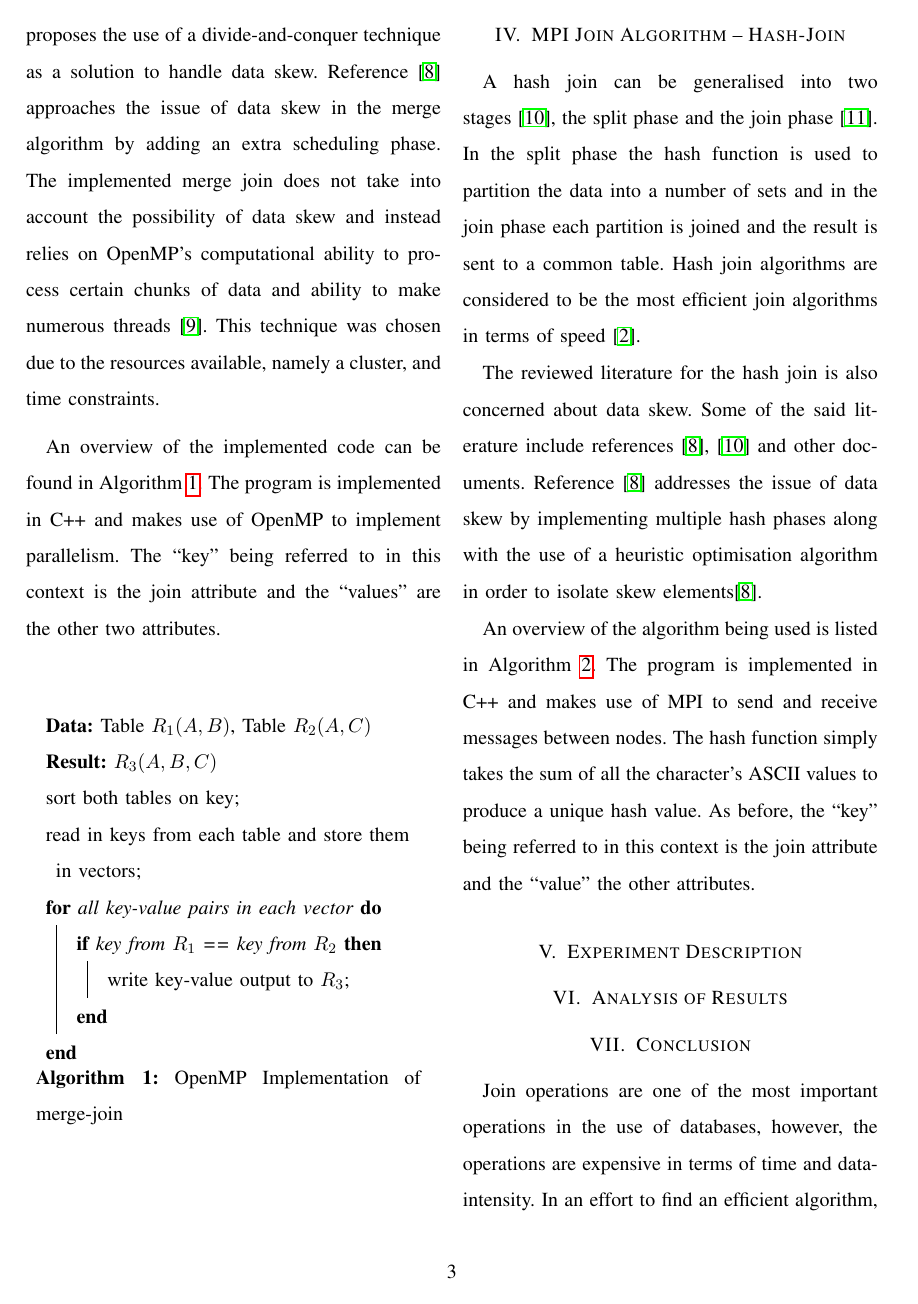
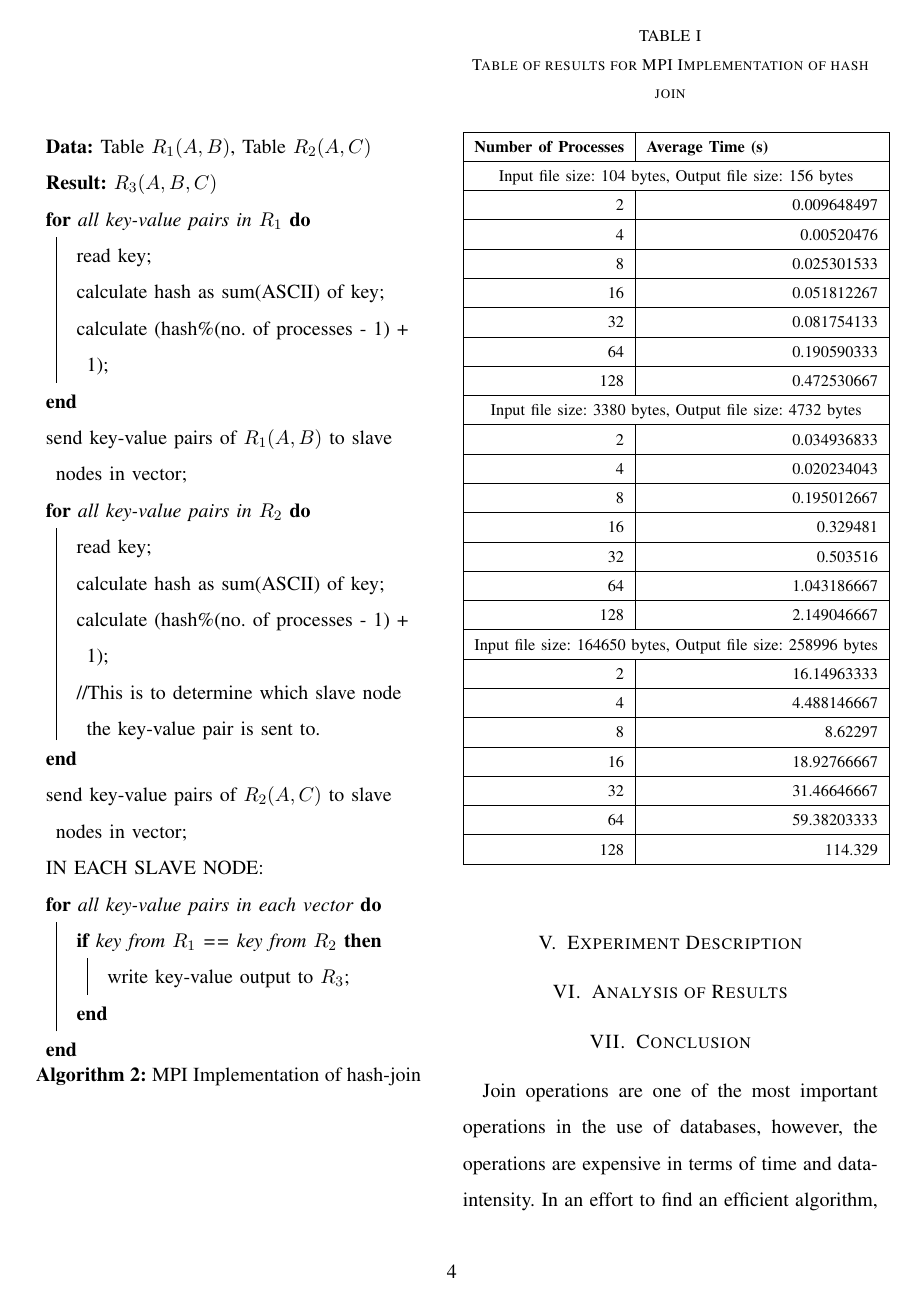
Before and after one commit to 1147279/ELEN4020Project, a LaTeX paper (Documents/main.tex): page 3 of 5 before the commit and page 4 of 5 after it. Compiled offline with pdfLaTeX.

Commit message:
Table for MPI

```diff
--- a/Documents/main.tex
+++ b/Documents/main.tex
@@ -89,6 +89,66 @@ IN EACH SLAVE NODE:\\
 
 %%%%%%%%%%%%%%%%%%%%%%%%%%%%%%%%%%%%%%%%%%%%%%%%%%%%%%%%%%%%%%%%%%%%%%%%%%%%%%%%%%%%%%%%%%%%%%%%%%%%%%%%%%%%%%%%%%%%
 \section{Analysis of Results}\label{ana}
+% Table generated by Excel2LaTeX from sheet 'Sheet2'
+\begin{table}[htbp]
+  \centering
+  \caption{Table of results for MPI Implementation of hash join}
+    \begin{tabular}{|r|r|}
+    \hline
+    \multicolumn{1}{|l|}{\textbf{Number of Processes}} & \multicolumn{1}{l|}{\textbf{Average Time (s)}} \\
+    \hline
+    \multicolumn{2}{|c|}{Input file size: 104 bytes, Output file size: 156 bytes} \\
+    \hline
+    2     & 0.009648497 \\
+    \hline
+    4     & 0.00520476 \\
+    \hline
+    8     & 0.025301533 \\
+    \hline
+    16    & 0.051812267 \\
+    \hline
+    32    & 0.081754133 \\
+    \hline
+    64    & 0.190590333 \\
+    \hline
+    128   & 0.472530667 \\
+    \hline
+    \multicolumn{2}{|c|}{Input file size: 3380 bytes, Output file size: 4732 bytes} \\
+    \hline
+    2     & 0.034936833 \\
+    \hline
+    4     & 0.020234043 \\
+    \hline
+    8     & 0.195012667 \\
+    \hline
+    16    & 0.329481 \\
+    \hline
+    32    & 0.503516 \\
+    \hline
+    64    & 1.043186667 \\
+    \hline
+    128   & 2.149046667 \\
+    \hline
+    \multicolumn{2}{|c|}{Input file size: 164650 bytes, Output file size: 258996 bytes} \\
+    \hline
+    2     & 16.14963333 \\
+    \hline
+    4     & 4.488146667 \\
+    \hline
+    8     & 8.62297 \\
+    \hline
+    16    & 18.92766667 \\
+    \hline
+    32    & 31.46646667 \\
+    \hline
+    64    & 59.38203333 \\
+    \hline
+    128   & 114.329 \\
+    \hline
+    \end{tabular}%
+  \label{tab:addlabel}%
+\end{table}%
+
 %%%%%%%%%%%%%%%%%%%%%%%%%%%%%%%%%%%%%%%%%%%%%%%%%%%%%%%%%%%%%%%%%%%%%%%%%%%%%%%%%%%%%%%%%%%%%%%%%%%%%%%%%%%%%%%%%%%%
 \section{Conclusion}\label{conc}
 Join operations are one of the most important operations in the use of databases, however, the operations are expensive in terms of time and data-intensity. In an effort to find an efficient algorithm, two approaches were implemented and compared. The firsts approach uses OpenMP to perform a merge join on two large tables. The second performs a hash join using MPI as a basis for the code.
```
Also changed, not shown: Documents/main.pdf, Documents/main.tex (2 more changed lines).
